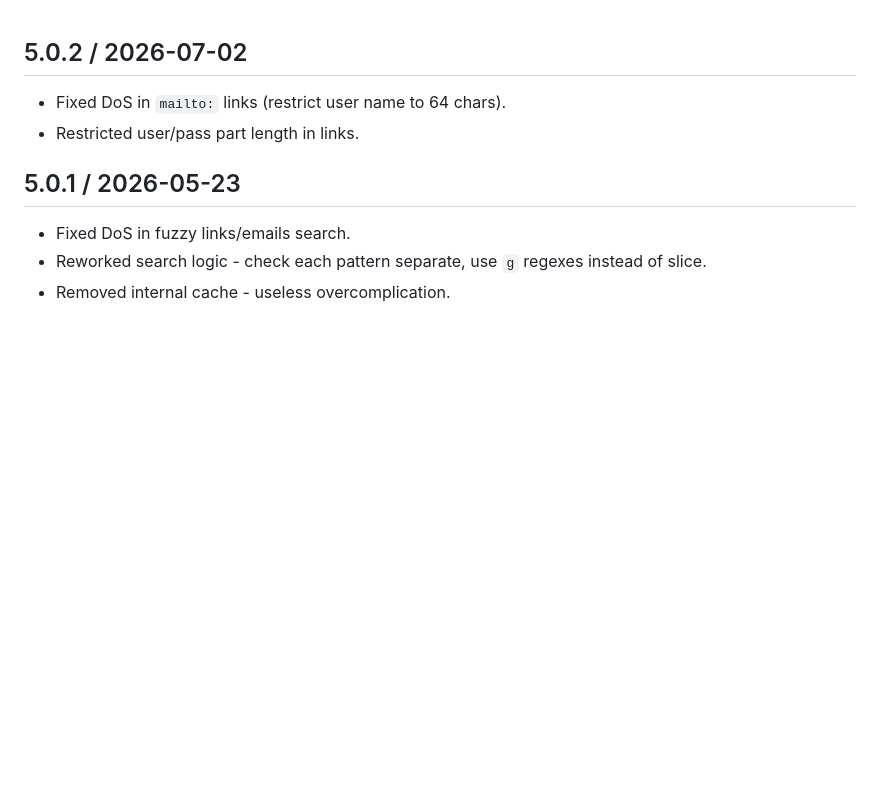
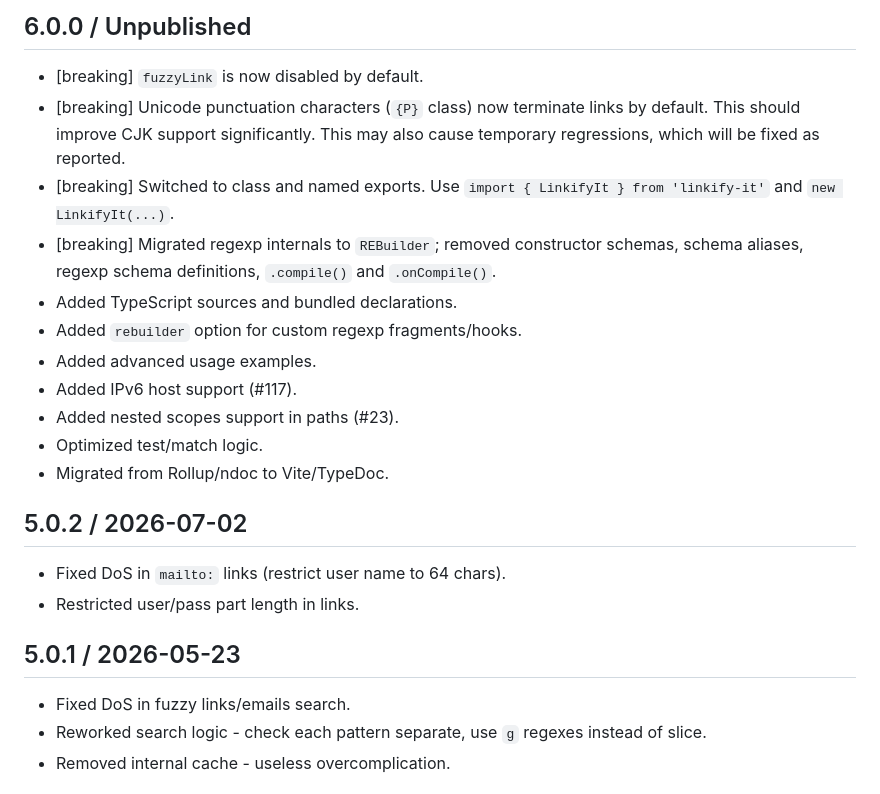
Before and after one commit to markdown-it/linkify-it, a Markdown page: CHANGELOG.md, the part around the change. Rendered like a GitHub page; blank space fills up the shorter version.

Commit message:
Changelog update

```diff
--- a/CHANGELOG.md
+++ b/CHANGELOG.md
@@ -1,3 +1,24 @@
+6.0.0 / Unpublished
+-------------------
+
+- [breaking] `fuzzyLink` is now disabled by default.
+- [breaking] Unicode punctuation characters (`{P}` class) now terminate links
+  by default. This should improve CJK support significantly. This may also cause
+  temporary regressions, which will be fixed as reported.
+- [breaking] Switched to class and named exports. Use
+  `import { LinkifyIt } from 'linkify-it'` and `new LinkifyIt(...)`.
+- [breaking] Migrated regexp internals to `REBuilder`; removed constructor
+  schemas, schema aliases, regexp schema definitions, `.compile()` and
+  `.onCompile()`.
+- Added TypeScript sources and bundled declarations.
+- Added `rebuilder` option for custom regexp fragments/hooks.
+- Added advanced usage examples.
+- Added IPv6 host support (#117).
+- Added nested scopes support in paths (#23).
+- Optimized test/match logic.
+- Migrated from Rollup/ndoc to Vite/TypeDoc.
+
+
 5.0.2 / 2026-07-02
 ------------------
 
```
